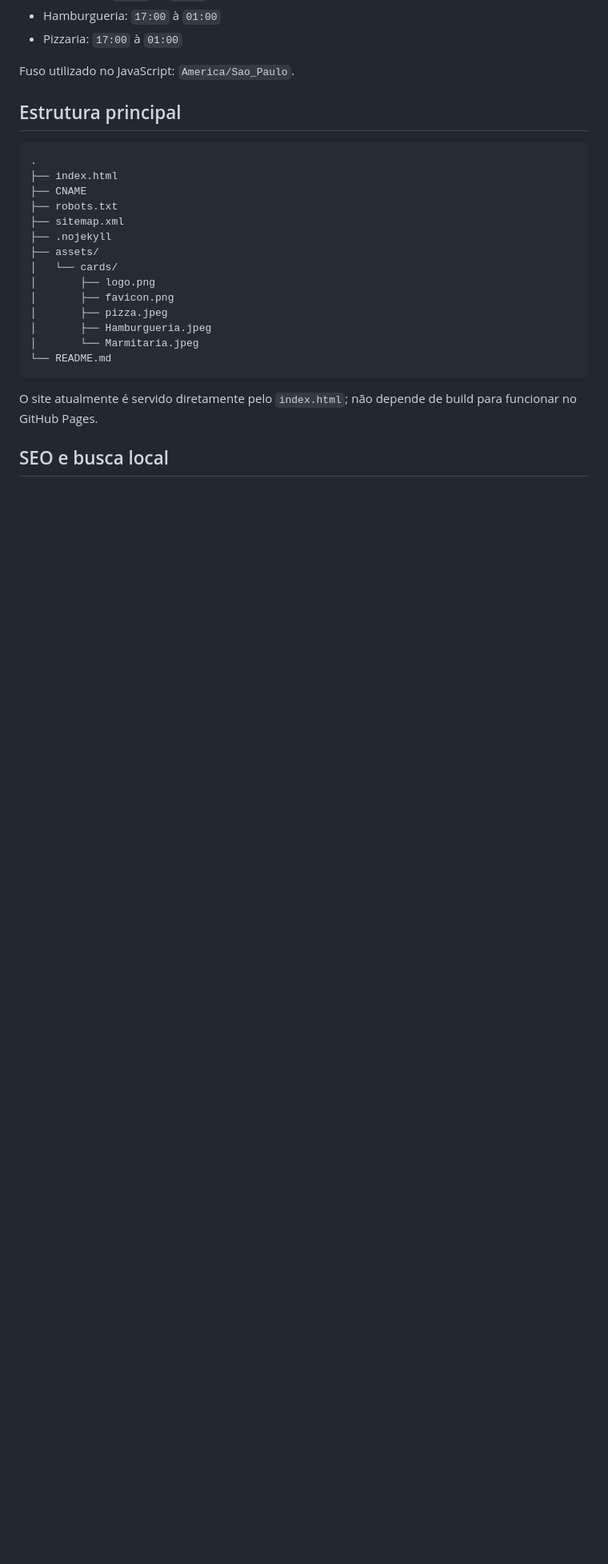
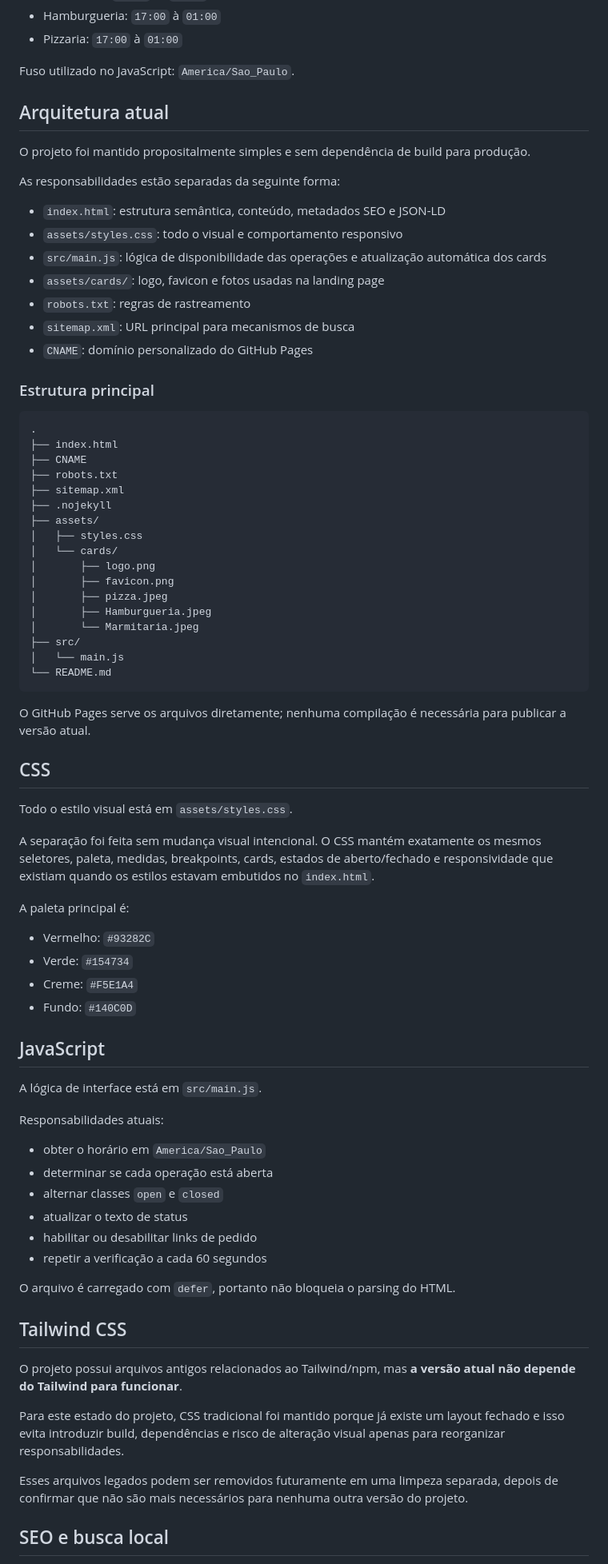
Before and after one commit to michaelandrewhf/mafiadogs, a Markdown page: README.md, the part around one of its changes. Shown at 80% size. GitHub-like rendering; blank space fills up the shorter version.

Commit message:
Document separated HTML CSS and JavaScript structure

````diff
--- a/README.md
+++ b/README.md
@@ -57,7 +57,21 @@ O conteúdo e os metadados dão prioridade a pesquisas relacionadas a:
 
 Fuso utilizado no JavaScript: `America/Sao_Paulo`.
 
-## Estrutura principal
+## Arquitetura atual
+
+O projeto foi mantido propositalmente simples e sem dependência de build para produção.
+
+As responsabilidades estão separadas da seguinte forma:
+
+- `index.html`: estrutura semântica, conteúdo, metadados SEO e JSON-LD
+- `assets/styles.css`: todo o visual e comportamento responsivo
+- `src/main.js`: lógica de disponibilidade das operações e atualização automática dos cards
+- `assets/cards/`: logo, favicon e fotos usadas na landing page
+- `robots.txt`: regras de rastreamento
+- `sitemap.xml`: URL principal para mecanismos de busca
+- `CNAME`: domínio personalizado do GitHub Pages
+
+### Estrutura principal
 
 ```text
 .
@@ -67,16 +81,55 @@ Fuso utilizado no JavaScript: `America/Sao_Paulo`.
 ├── sitemap.xml
 ├── .nojekyll
 ├── assets/
+│   ├── styles.css
 │   └── cards/
 │       ├── logo.png
 │       ├── favicon.png
 │       ├── pizza.jpeg
 │       ├── Hamburgueria.jpeg
 │       └── Marmitaria.jpeg
+├── src/
+│   └── main.js
 └── README.md
 ```
 
-O site atualmente é servido diretamente pelo `index.html`; não depende de build para funcionar no GitHub Pages.
+O GitHub Pages serve os arquivos diretamente; nenhuma compilação é necessária para publicar a versão atual.
+
+## CSS
+
+Todo o estilo visual está em `assets/styles.css`.
+
+A separação foi feita sem mudança visual intencional. O CSS mantém exatamente os mesmos seletores, paleta, medidas, breakpoints, cards, estados de aberto/fechado e responsividade que existiam quando os estilos estavam embutidos no `index.html`.
+
+A paleta principal é:
+
+- Vermelho: `#93282C`
+- Verde: `#154734`
+- Creme: `#F5E1A4`
+- Fundo: `#140C0D`
+
+## JavaScript
+
+A lógica de interface está em `src/main.js`.
+
+Responsabilidades atuais:
+
+- obter o horário em `America/Sao_Paulo`
+- determinar se cada operação está aberta
+- alternar classes `open` e `closed`
+- atualizar o texto de status
+- habilitar ou desabilitar links de pedido
+- repetir a verificação a cada 60 segundos
+
+O arquivo é carregado com `defer`, portanto não bloqueia o parsing do HTML.
+
+## Tailwind CSS
+
+O projeto possui arquivos antigos relacionados ao Tailwind/npm, mas **a versão atual não depende do Tailwind para funcionar**.
+
+Para este estado do projeto, CSS tradicional foi mantido porque já existe um layout fechado e isso evita introduzir build, dependências e risco de alteração visual apenas para reorganizar responsabilidades.
+
+Esses arquivos legados podem ser removidos futuramente em uma limpeza separada, depois de confirmar que não são mais necessários para nenhuma outra versão do projeto.
 
 ## SEO e busca local
 
````
Also changed, not shown: other parts of README.md (+4 -6 lines).
